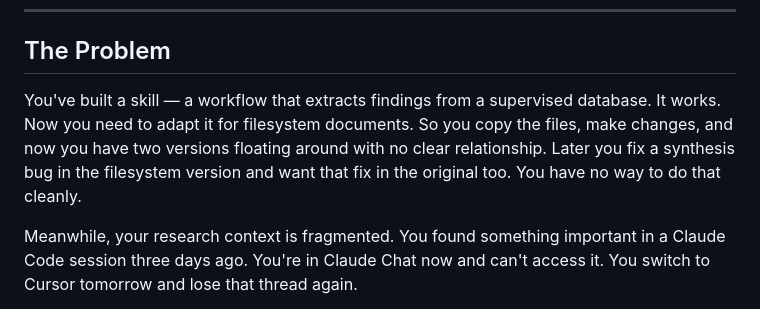
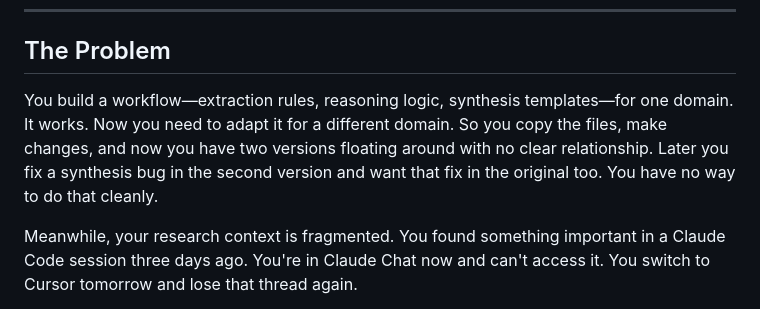
Before and after one commit to riaz-sana/ContextLedger, a Markdown page: README.md, the part around the change. Rendered like a GitHub page.

Commit message:
Fix opening problem statement: remove domain-specific language

```diff
--- a/README.md
+++ b/README.md
@@ -6,7 +6,7 @@
 
 ## The Problem
 
-You've built a skill — a workflow that extracts findings from a supervised database. It works. Now you need to adapt it for filesystem documents. So you copy the files, make changes, and now you have two versions floating around with no clear relationship. Later you fix a synthesis bug in the filesystem version and want that fix in the original too. You have no way to do that cleanly.
+You build a workflow—extraction rules, reasoning logic, synthesis templates—for one domain. It works. Now you need to adapt it for a different domain. So you copy the files, make changes, and now you have two versions floating around with no clear relationship. Later you fix a synthesis bug in the second version and want that fix in the original too. You have no way to do that cleanly.
 
 Meanwhile, your research context is fragmented. You found something important in a Claude Code session three days ago. You're in Claude Chat now and can't access it. You switch to Cursor tomorrow and lose that thread again.
 
```
